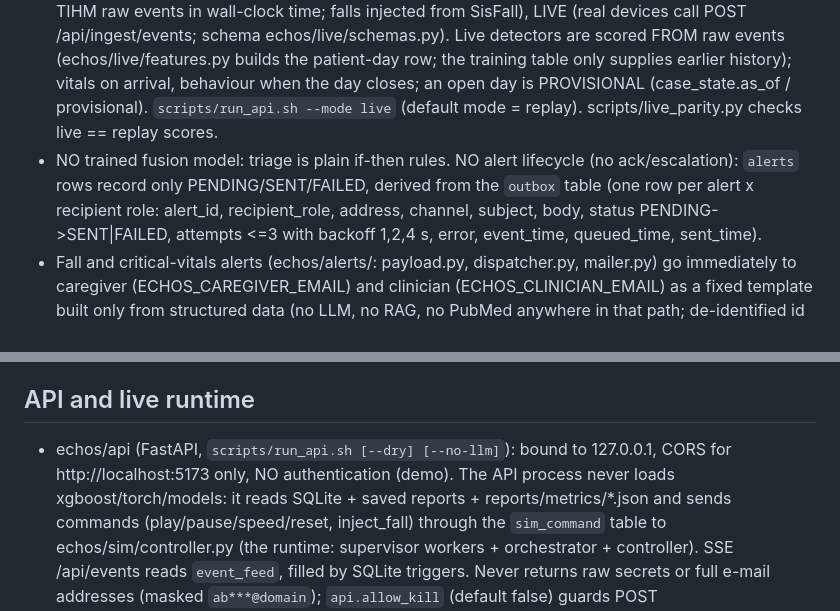
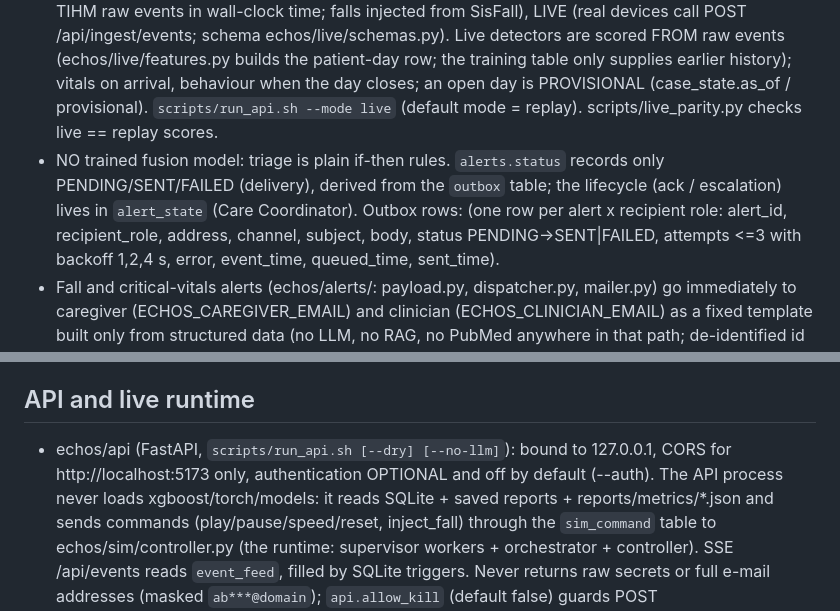
Before and after one commit to vihashni08/ECHOS, a Markdown page: CLAUDE.md, 2 parts joined by grey strips. Drawn GitHub-style.

```diff
--- a/CLAUDE.md
+++ b/CLAUDE.md
@@ -21,8 +21,7 @@ Purpose: watch the sensors and vitals of one older person and tell caregiver + c
 - Infra: supervisor (replay: restarts the 3 detector workers; heartbeats in SQLite), watchdog (echos/orchestrator/watchdog.py: restarts the whole runtime process on exit / stale `sim_state.updated`; run_api.sh starts it), alert dispatcher, ingestion + live store (echos/live). Live restart: LiveProcessor.recover() (checkpoint `agent_checkpoint` 'live' + rebuild the open day from event_log); Emulator.resume() (paused at its stored position). A Sunday close builds the weekly PDF in the background.
 - Auth (optional, echos/api/auth.py): `--auth` / ECHOS_AUTH=on; tokens ECHOS_TOKEN_CAREGIVER / _CLINICIAN / _OPERATOR from the environment ONLY (run_api.sh --auth writes random ones to data/auth_tokens.txt, never printed); roles caregiver < clinician < operator; devices use X-Echos-Token (ECHOS_INGEST_TOKEN). Playwright: `npx playwright test -c playwright.auth.config.ts` (API :8031, Vite :5201).
 - THREE DATA MODES, labelled in the UI: REPLAY (simulator replays TIHM day by day; evaluation/demos), EMULATOR (echos/live/emulator.py: labelled device emulator replaying real TIHM raw events in wall-clock time; falls injected from SisFall), LIVE (real devices call POST /api/ingest/events; schema echos/live/schemas.py). Live detectors are scored FROM raw events (echos/live/features.py builds the patient-day row; the training table only supplies earlier history); vitals on arrival, behaviour when the day closes; an open day is PROVISIONAL (case_state.as_of / provisional). `scripts/run_api.sh --mode live` (default mode = replay). scripts/live_parity.py checks live == replay scores.
-- NO trained fusion model: triage is plain if-then rules. NO alert lifecycle (no ack/escalation): `alerts` rows record only PENDING/SENT/FAILED,
-  derived from the `outbox` table (one row per alert x recipient role: alert_id, recipient_role, address, channel, subject, body, status
+- NO trained fusion model: triage is plain if-then rules. `alerts.status` records only PENDING/SENT/FAILED (delivery), derived from the `outbox` table; the lifecycle (ack / escalation) lives in `alert_state` (Care Coordinator). Outbox rows: (one row per alert x recipient role: alert_id, recipient_role, address, channel, subject, body, status
   PENDING->SENT|FAILED, attempts <=3 with backoff 1,2,4 s, error, event_time, queued_time, sent_time).
 - Fall and critical-vitals alerts (echos/alerts/: payload.py, dispatcher.py, mailer.py) go immediately to caregiver (ECHOS_CAREGIVER_EMAIL) and
   clinician (ECHOS_CLINICIAN_EMAIL) as a fixed template built only from structured data (no LLM, no RAG, no PubMed anywhere in that path; de-identified
@@ -48,7 +47,7 @@ Purpose: watch the sensors and vitals of one older person and tell caregiver + c
   `source` column (tihm / sisfall) and trainers call echos.data.guard.assert_real_source.
 
 ## API and live runtime
-- echos/api (FastAPI, `scripts/run_api.sh [--dry] [--no-llm]`): bound to 127.0.0.1, CORS for http://localhost:5173 only, NO authentication (demo). The API process never
+- echos/api (FastAPI, `scripts/run_api.sh [--dry] [--no-llm]`): bound to 127.0.0.1, CORS for http://localhost:5173 only, authentication OPTIONAL and off by default (--auth). The API process never
   loads xgboost/torch/models: it reads SQLite + saved reports + reports/metrics/*.json and sends commands (play/pause/speed/reset, inject_fall) through the
   `sim_command` table to echos/sim/controller.py (the runtime: supervisor workers + orchestrator + controller). SSE /api/events reads `event_feed`, filled by SQLite
   triggers. Never returns raw secrets or full e-mail addresses (masked `ab***@domain`); `api.allow_kill` (default false) guards POST /api/agents/{name}/kill.
```
Also changed, not shown: docs/HANDOFF.md (added, +63 -0 lines).
